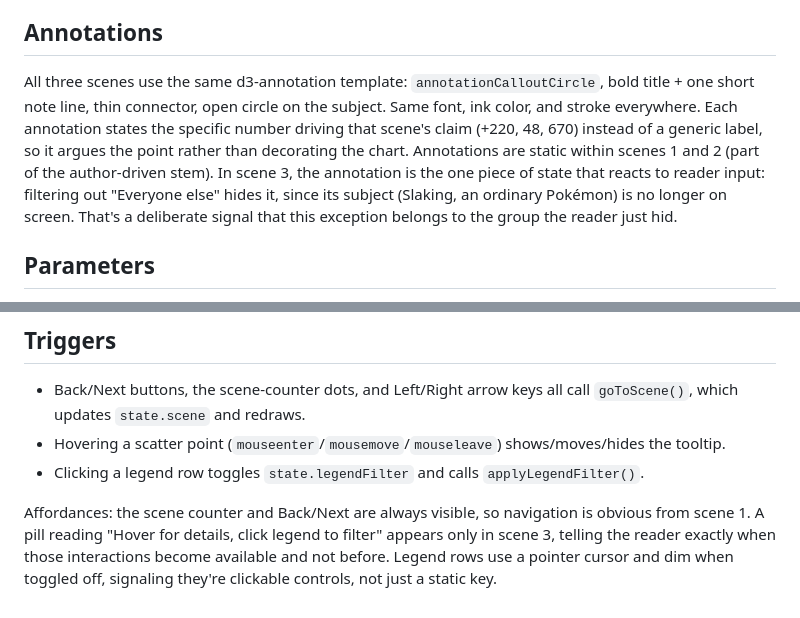
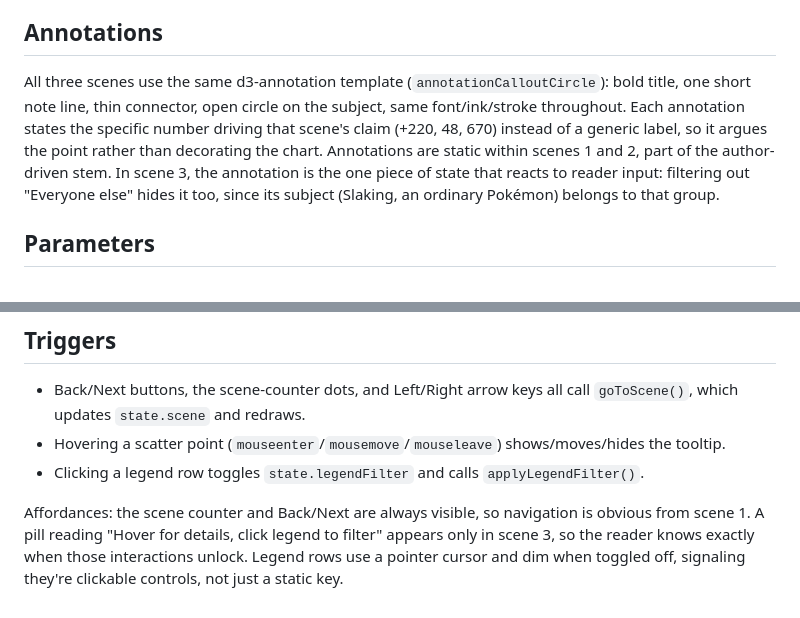
Before and after one commit to amanluth03/cs416-narrative-viz, a Markdown page: ESSAY.md, 2 parts joined by grey strips. Drawn GitHub-style.

Commit message:
Trim two more redundant trailing clauses in the essay
Same pattern as the messaging fix: Annotations and Triggers sections
each had a closing phrase that just restated the sentence before it.

Co-Authored-By: Claude Sonnet 5 <noreply@anthropic.com>

```diff
--- a/ESSAY.md
+++ b/ESSAY.md
@@ -24,7 +24,7 @@ Order follows the argument, not the data: state the assumption, complicate it wi
 
 ## Annotations
 
-All three scenes use the same d3-annotation template: `annotationCalloutCircle`, bold title + one short note line, thin connector, open circle on the subject. Same font, ink color, and stroke everywhere. Each annotation states the specific number driving that scene's claim (+220, 48, 670) instead of a generic label, so it argues the point rather than decorating the chart. Annotations are static within scenes 1 and 2 (part of the author-driven stem). In scene 3, the annotation is the one piece of state that reacts to reader input: filtering out "Everyone else" hides it, since its subject (Slaking, an ordinary Pokémon) is no longer on screen. That's a deliberate signal that this exception belongs to the group the reader just hid.
+All three scenes use the same d3-annotation template (`annotationCalloutCircle`): bold title, one short note line, thin connector, open circle on the subject, same font/ink/stroke throughout. Each annotation states the specific number driving that scene's claim (+220, 48, 670) instead of a generic label, so it argues the point rather than decorating the chart. Annotations are static within scenes 1 and 2, part of the author-driven stem. In scene 3, the annotation is the one piece of state that reacts to reader input: filtering out "Everyone else" hides it too, since its subject (Slaking, an ordinary Pokémon) belongs to that group.
 
 ## Parameters
 
@@ -37,4 +37,4 @@ All three scenes use the same d3-annotation template: `annotationCalloutCircle`,
 - Hovering a scatter point (`mouseenter`/`mousemove`/`mouseleave`) shows/moves/hides the tooltip.
 - Clicking a legend row toggles `state.legendFilter` and calls `applyLegendFilter()`.
 
-Affordances: the scene counter and Back/Next are always visible, so navigation is obvious from scene 1. A pill reading "Hover for details, click legend to filter" appears only in scene 3, telling the reader exactly when those interactions become available and not before. Legend rows use a pointer cursor and dim when toggled off, signaling they're clickable controls, not just a static key.
+Affordances: the scene counter and Back/Next are always visible, so navigation is obvious from scene 1. A pill reading "Hover for details, click legend to filter" appears only in scene 3, so the reader knows exactly when those interactions unlock. Legend rows use a pointer cursor and dim when toggled off, signaling they're clickable controls, not just a static key.
```
